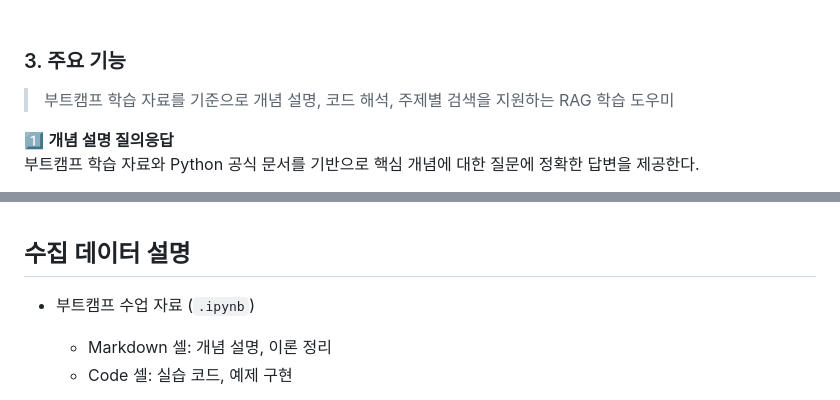
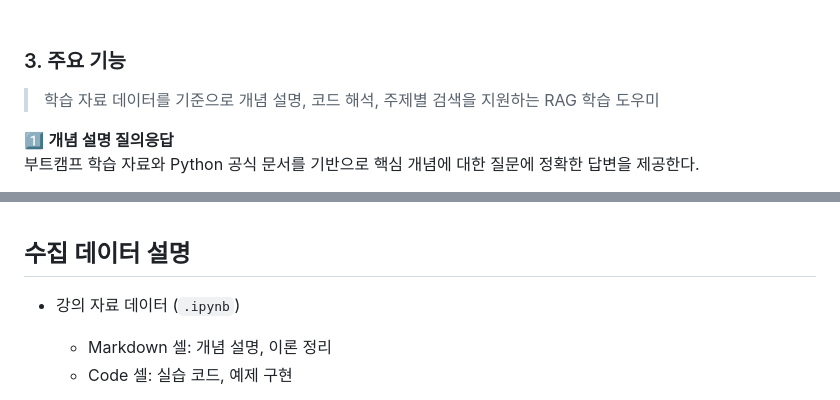
Before and after one commit to SKNETWORKS-FAMILY-AICAMP/SKN21_3rd_4Team, a Markdown page: README.md, 2 parts joined by grey strips. GitHub-like rendering.

```diff
--- a/README.md
+++ b/README.md
@@ -116,7 +116,7 @@ RAG(Retrieval-Augmented Generation) 기반 학습 도우미 챗봇을 개발하
 <br>
 
 ### 3. 주요 기능
-> 부트캠프 학습 자료를 기준으로 개념 설명, 코드 해석, 주제별 검색을 지원하는 RAG 학습 도우미
+> 학습 자료 데이터를 기준으로 개념 설명, 코드 해석, 주제별 검색을 지원하는 RAG 학습 도우미
 
 1️⃣ **개념 설명 질의응답** <br>
 부트캠프 학습 자료와 Python 공식 문서를 기반으로 핵심 개념에 대한 질문에 정확한 답변을 제공한다.
@@ -244,7 +244,7 @@ SKN21_3rd_4Team
 <br>
 
 ## 수집 데이터 설명
-- 부트캠프 수업 자료 (`.ipynb`)
+- 강의 자료 데이터 (`.ipynb`)
   - Markdown 셀: 개념 설명, 이론 정리
   - Code 셀: 실습 코드, 예제 구현
 
```
Also changed, not shown: other parts of README.md (+8 -4 lines).
